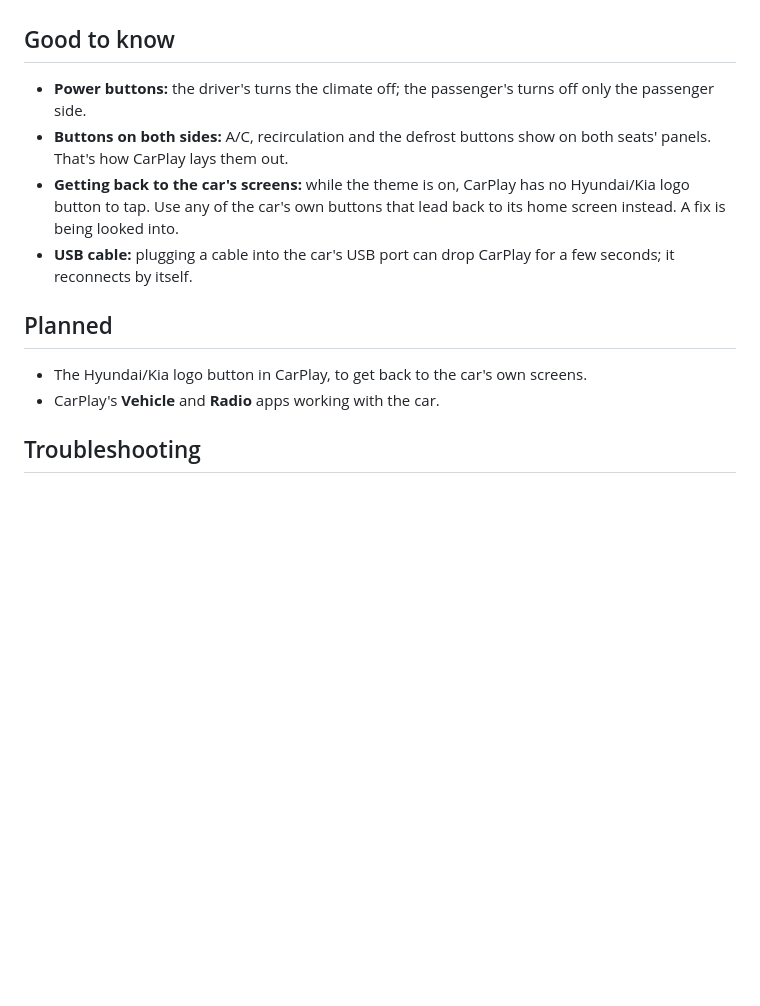
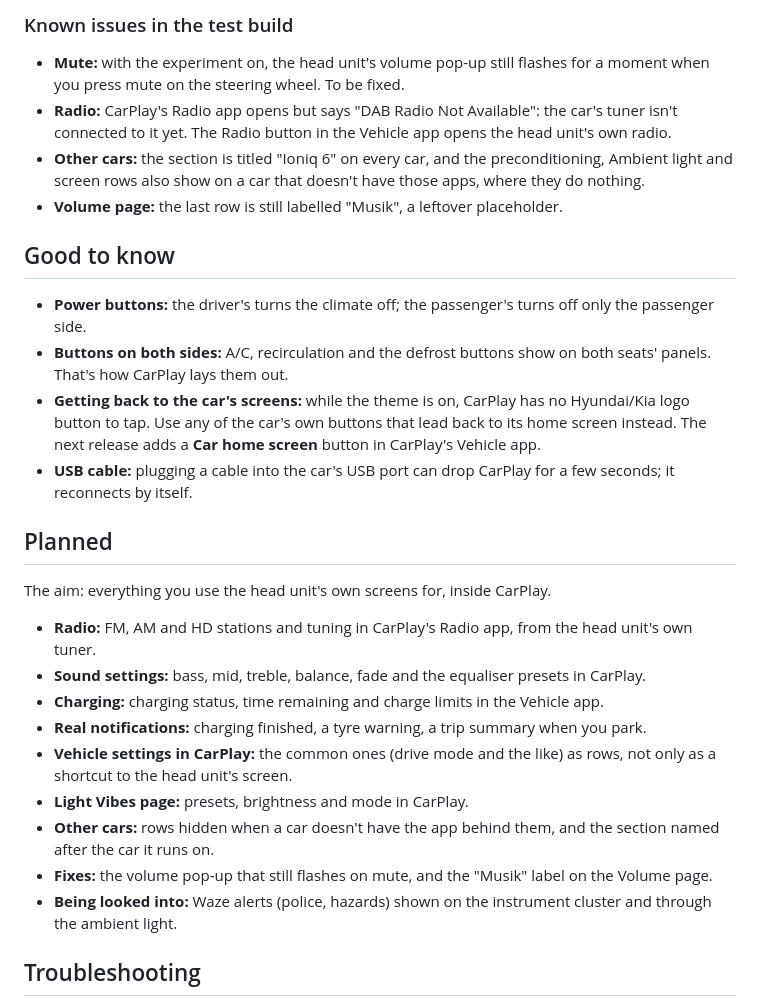
Before and after one commit to SafariForest/carplay-ultra-lite-gen5w, a Markdown page: README.md, the part around one of its changes. GitHub-like rendering; blank space fills up the shorter version.

```diff
--- a/README.md
+++ b/README.md
@@ -65,14 +109,30 @@ Restart the head unit after changing a setting. After a theme change, also forge
+### Known issues in the test build
+
+- **Mute:** with the experiment on, the head unit's volume pop-up still flashes for a moment when you press mute on the steering wheel. To be fixed.
+- **Radio:** CarPlay's Radio app opens but says "DAB Radio Not Available": the car's tuner isn't connected to it yet. The Radio button in the Vehicle app opens the head unit's own radio.
+- **Other cars:** the section is titled "Ioniq 6" on every car, and the preconditioning, Ambient light and screen rows also show on a car that doesn't have those apps, where they do nothing.
+- **Volume page:** the last row is still labelled "Musik", a leftover placeholder.
+
 ## Good to know
 
 - **Power buttons:** the driver's turns the climate off; the passenger's turns off only the passenger side.
 - **Buttons on both sides:** A/C, recirculation and the defrost buttons show on both seats' panels. That's how CarPlay lays them out.
-- **Getting back to the car's screens:** while the theme is on, CarPlay has no Hyundai/Kia logo button to tap. Use any of the car's own buttons that lead back to its home screen instead. A fix is being looked into.
+- **Getting back to the car's screens:** while the theme is on, CarPlay has no Hyundai/Kia logo button to tap. Use any of the car's own buttons that lead back to its home screen instead. The next release adds a **Car home screen** button in CarPlay's Vehicle app.
 - **USB cable:** plugging a cable into the car's USB port can drop CarPlay for a few seconds; it reconnects by itself.
 
 ## Planned
 
-- The Hyundai/Kia logo button in CarPlay, to get back to the car's own screens.
-- CarPlay's **Vehicle** and **Radio** apps working with the car.
+The aim: everything you use the head unit's own screens for, inside CarPlay.
+
+- **Radio:** FM, AM and HD stations and tuning in CarPlay's Radio app, from the head unit's own tuner.
+- **Sound settings:** bass, mid, treble, balance, fade and the equaliser presets in CarPlay.
+- **Charging:** charging status, time remaining and charge limits in the Vehicle app.
+- **Real notifications:** charging finished, a tyre warning, a trip summary when you park.
+- **Vehicle settings in CarPlay:** the common ones (drive mode and the like) as rows, not only as a shortcut to the head unit's screen.
+- **Light Vibes page:** presets, brightness and mode in CarPlay.
+- **Other cars:** rows hidden when a car doesn't have the app behind them, and the section named after the car it runs on.
+- **Fixes:** the volume pop-up that still flashes on mute, and the "Musik" label on the Volume page.
+- **Being looked into:** Waze alerts (police, hazards) shown on the instrument cluster and through the ambient light.
 
 ## Troubleshooting
 
```
Also changed, not shown: other parts of README.md (+44 -0 lines), CHANGELOG.md (added, +28 -0 lines), images/vehicle-ambient-light.png (added), images/vehicle-car.png (added), images/vehicle-head-unit.png (added), images/vehicle-top.png (added), images/vehicle-volume.png (added), images/volume-slider.png (added).
